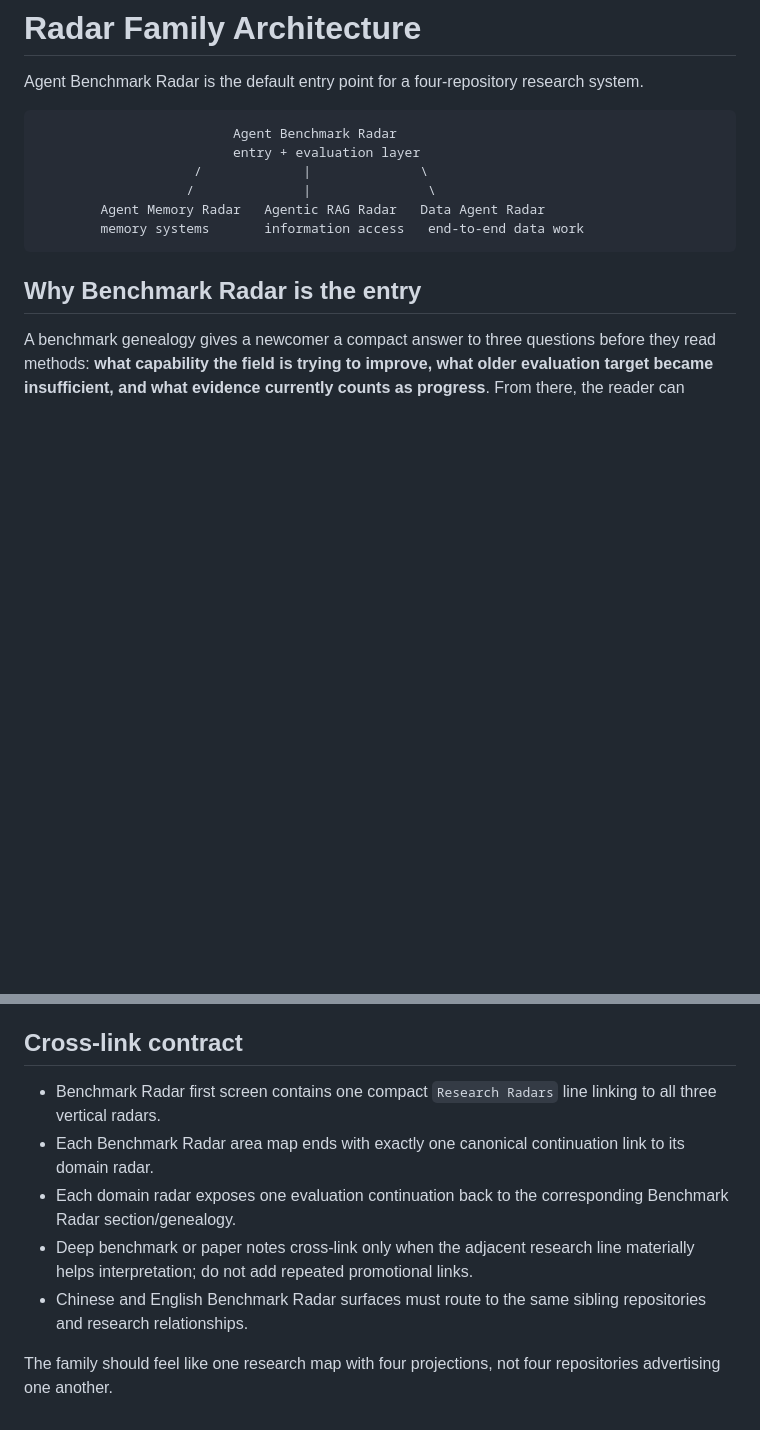
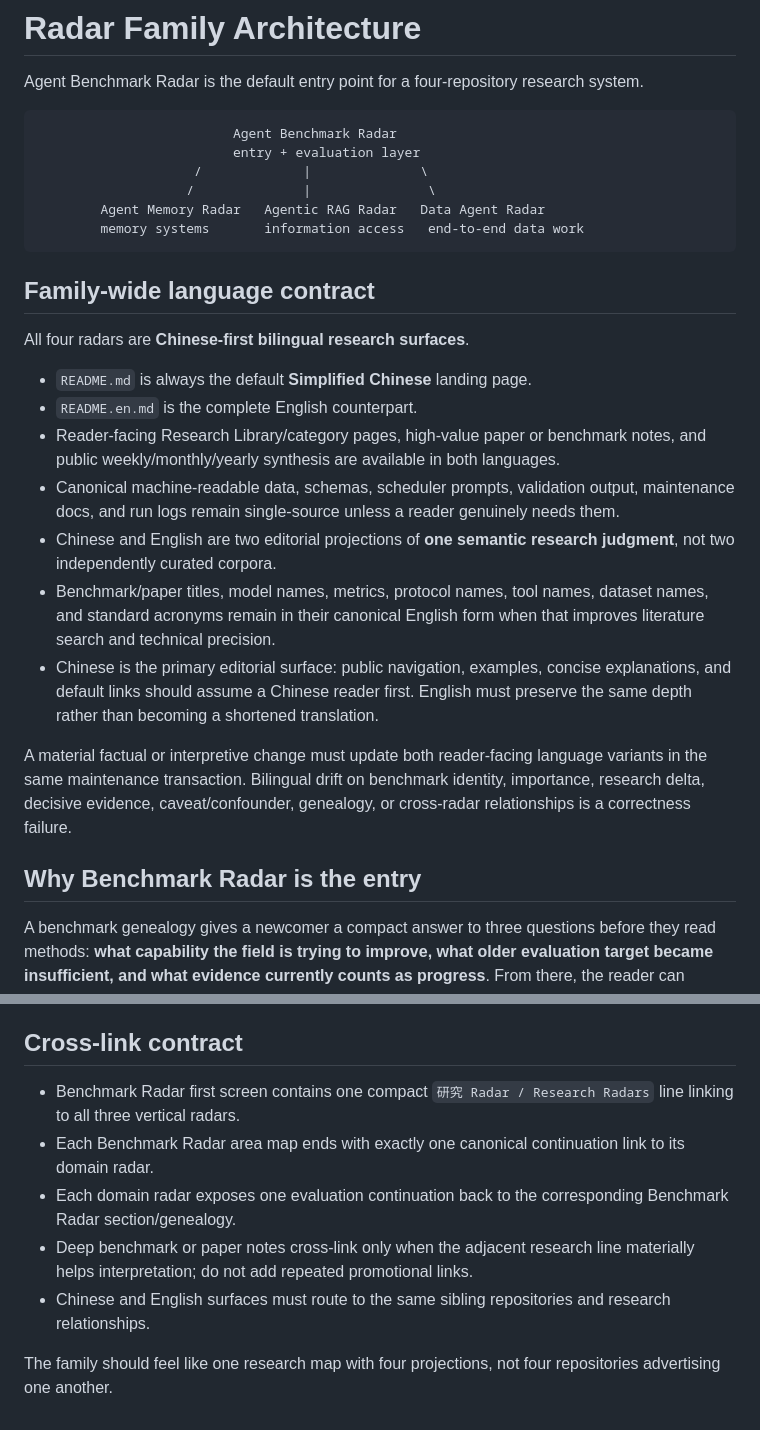
Before and after one commit to H20Zhang/Agent-Benchmark-Radar, a Markdown page: docs/RADAR_FAMILY.md, 2 parts joined by grey strips. GitHub-like rendering; blank space fills up the shorter version.

Commit message:
docs: make all radars Chinese-first bilingual

````diff
--- a/docs/RADAR_FAMILY.md
+++ b/docs/RADAR_FAMILY.md
@@ -10,6 +10,20 @@ Agent Benchmark Radar is the default entry point for a four-repository research
         Agent Memory Radar   Agentic RAG Radar   Data Agent Radar
         memory systems       information access   end-to-end data work
 ```
+
+## Family-wide language contract
+
+All four radars are **Chinese-first bilingual research surfaces**.
+
+- `README.md` is always the default **Simplified Chinese** landing page.
+- `README.en.md` is the complete English counterpart.
+- Reader-facing Research Library/category pages, high-value paper or benchmark notes, and public weekly/monthly/yearly synthesis are available in both languages.
+- Canonical machine-readable data, schemas, scheduler prompts, validation output, maintenance docs, and run logs remain single-source unless a reader genuinely needs them.
+- Chinese and English are two editorial projections of **one semantic research judgment**, not two independently curated corpora.
+- Benchmark/paper titles, model names, metrics, protocol names, tool names, dataset names, and standard acronyms remain in their canonical English form when that improves literature search and technical precision.
+- Chinese is the primary editorial surface: public navigation, examples, concise explanations, and default links should assume a Chinese reader first. English must preserve the same depth rather than becoming a shortened translation.
+
+A material factual or interpretive change must update both reader-facing language variants in the same maintenance transaction. Bilingual drift on benchmark identity, importance, research delta, decisive evidence, caveat/confounder, genealogy, or cross-radar relationships is a correctness failure.
 
 ## Why Benchmark Radar is the entry
 
@@ -44,10 +58,10 @@ This is especially important for persistent agents, real-user longitudinal effec
 
 ## Cross-link contract
 
-- Benchmark Radar first screen contains one compact `Research Radars` line linking to all three vertical radars.
+- Benchmark Radar first screen contains one compact `研究 Radar / Research Radars` line linking to all three vertical radars.
 - Each Benchmark Radar area map ends with exactly one canonical continuation link to its domain radar.
 - Each domain radar exposes one evaluation continuation back to the corresponding Benchmark Radar section/genealogy.
 - Deep benchmark or paper notes cross-link only when the adjacent research line materially helps interpretation; do not add repeated promotional links.
-- Chinese and English Benchmark Radar surfaces must route to the same sibling repositories and research relationships.
+- Chinese and English surfaces must route to the same sibling repositories and research relationships.
 
 The family should feel like one research map with four projections, not four repositories advertising one another.
````
